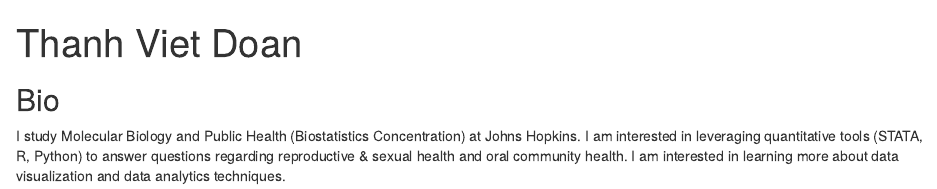
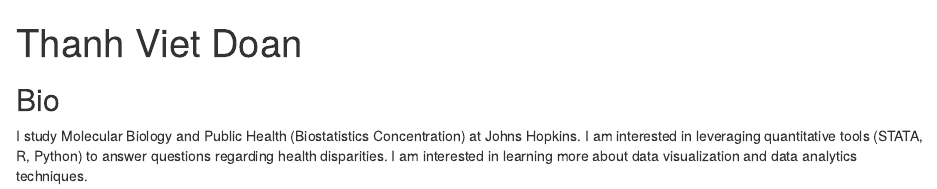
Before and after one commit to thanhvdoan/thanhvdoan.github.io, an R Markdown document (index.Rmd): the page in a window 1100 px wide, from its top. Rendered offline with R 4.5, knitr and Pandoc, with nearby package versions; drawn as R Markdown's standard HTML page in place of the format the file asks for.

Commit message:
Update index.Rmd

```diff
--- a/index.Rmd
+++ b/index.Rmd
@@ -14,4 +14,4 @@ output:
 
 ## Bio
 
-I study Molecular Biology and Public Health (Biostatistics Concentration) at Johns Hopkins. I am interested in leveraging quantitative tools (STATA, R, Python) to answer questions regarding reproductive & sexual health and oral community health. I am interested in learning more about data visualization and data analytics techniques.
+I study Molecular Biology and Public Health (Biostatistics Concentration) at Johns Hopkins. I am interested in leveraging quantitative tools (STATA, R, Python) to answer questions regarding health disparities. I am interested in learning more about data visualization and data analytics techniques.
```
